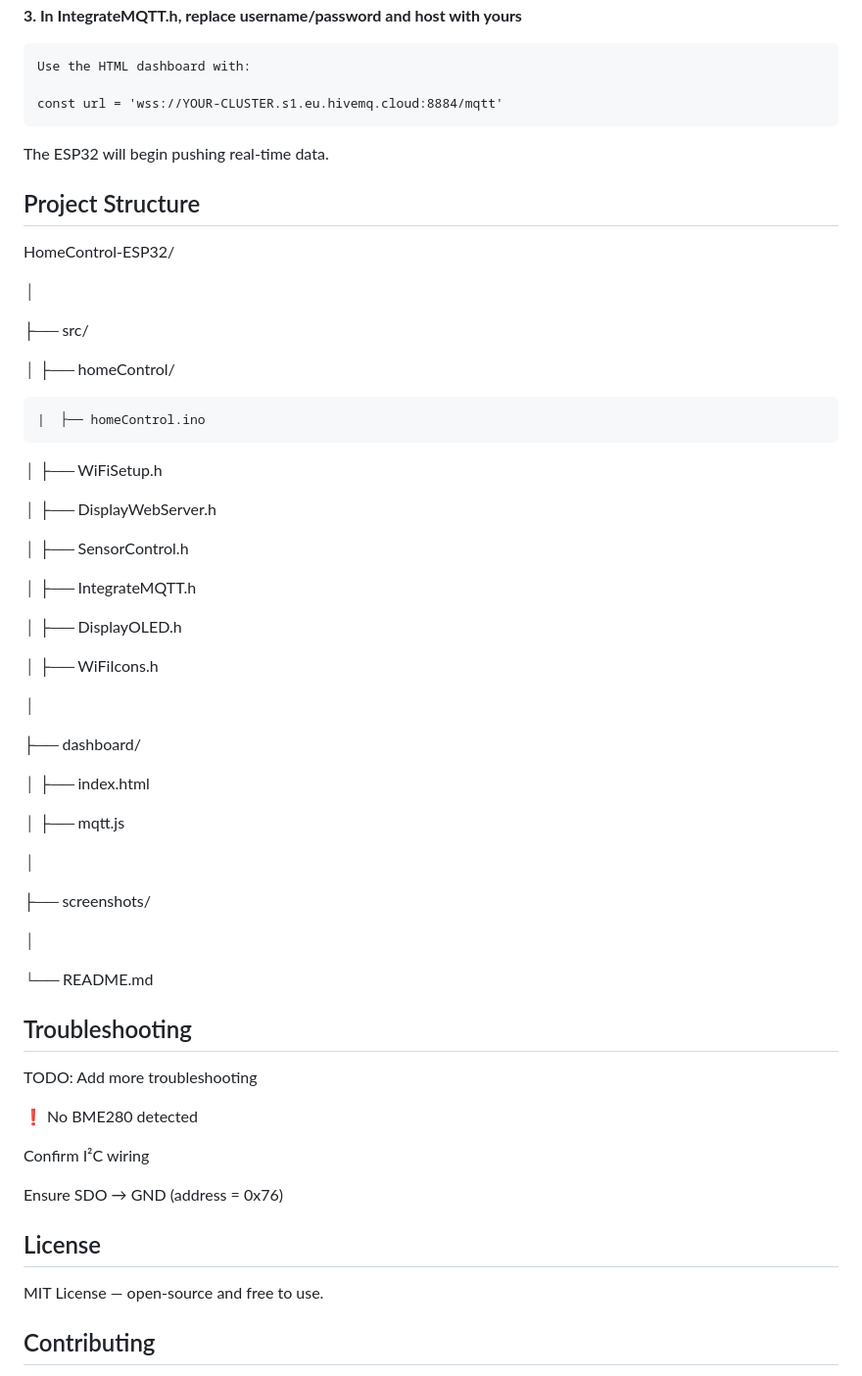
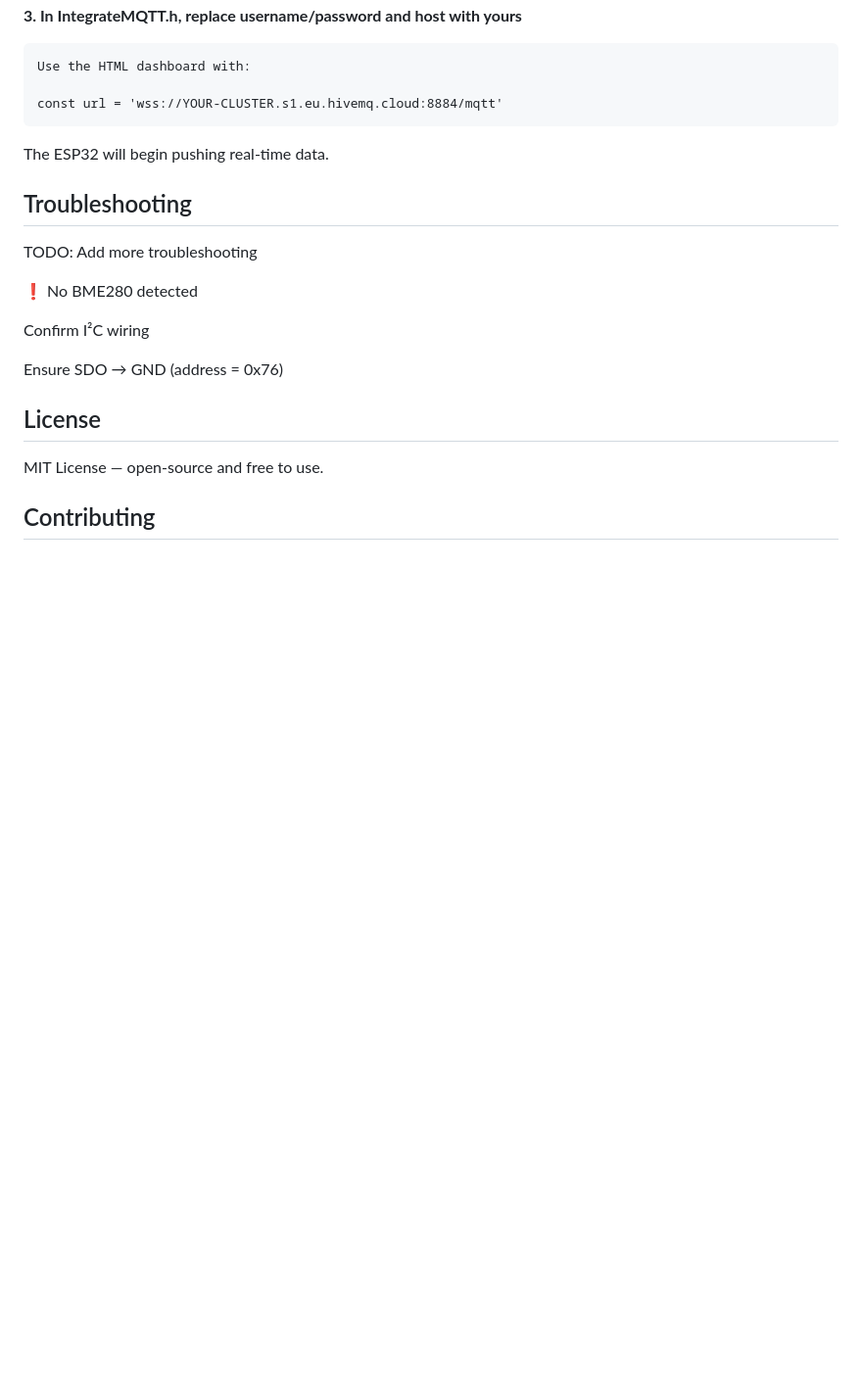
Before and after one commit to blaiszr/esp-home-control, a Markdown page: README.md, the part around the change. Shown at 98% size. GitHub-like rendering; blank space fills up the shorter version.

```diff
--- a/README.md
+++ b/README.md
@@ -251,47 +251,6 @@ OLED Status UI
 
   The ESP32 will begin pushing real-time data.
 
-## Project Structure
-
-HomeControl-ESP32/
-
-│
-
-├── src/
-
-│   ├── homeControl/
-
-    |  ├── homeControl.ino
-
-│   ├── WiFiSetup.h
-
-│   ├── DisplayWebServer.h
-
-│   ├── SensorControl.h
-
-│   ├── IntegrateMQTT.h
-
-│   ├── DisplayOLED.h
-
-│   ├── WiFiIcons.h
-
-│
-
-├── dashboard/
-
-│   ├── index.html
-
-│   ├── mqtt.js
-
-│
-
-├── screenshots/
-
-│
-
-└── README.md
-
-
 ## Troubleshooting
 TODO: Add more troubleshooting
 
```
